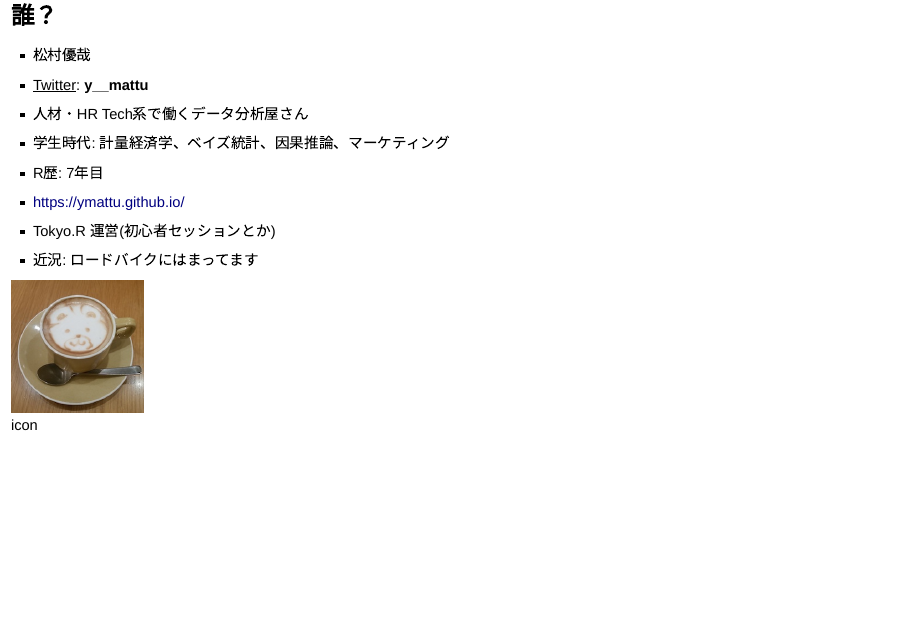
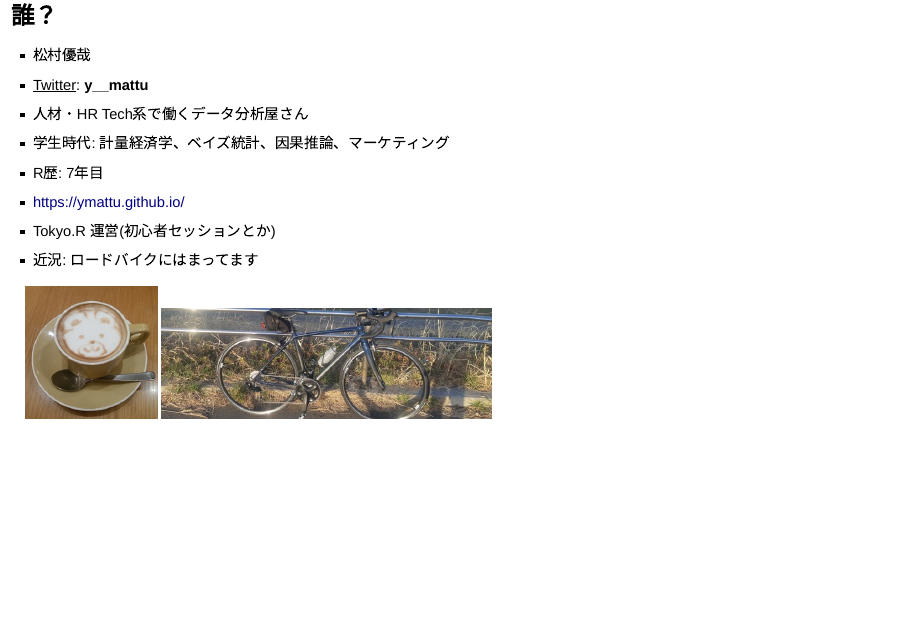
Before and after one commit to ymattu/TokyoR92, an R Markdown document (slide.Rmd): page 3 of 85. Rendered offline with R 4.5, knitr and Pandoc, with nearby package versions; drawn as Slidy slides in place of the format the file asks for.

Commit message:
近況を追加

```diff
--- a/slide.Rmd
+++ b/slide.Rmd
@@ -51,6 +51,7 @@ options(dplyr.print_max = 1e9)
 
 <div class="column2">
 ![icon](./slide_img/twitter_icon.jpg)
+![icon](./slide_img/bike.jpeg)
 </div>
 
 ## 宣伝(6/3発売（電子版は5/31） {#advertise}
```
Also changed, not shown: slide.html, slide_img/bike.jpeg (added).
